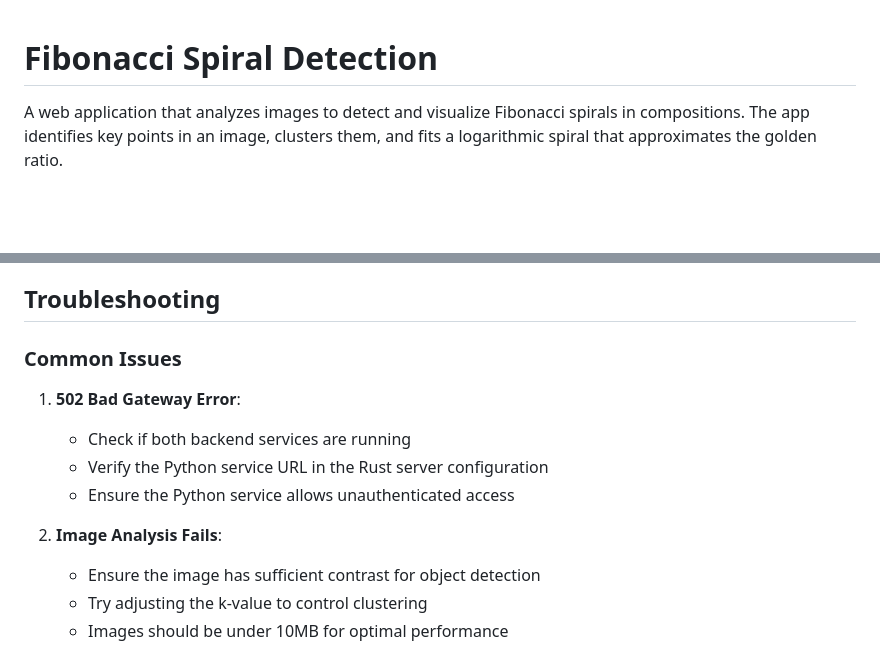
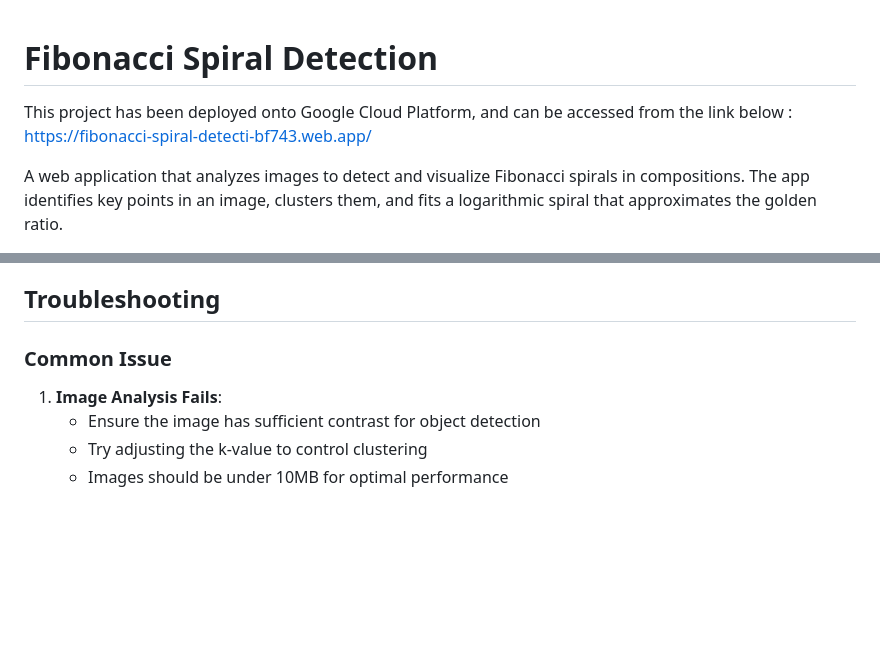
Before and after one commit to Kyoronginus/Fibonacci_Spiral_Detection, a Markdown page: README.md, 2 parts joined by grey strips. Rendered like a GitHub page; blank space fills up the shorter version.

Commit message:
Docs : Add README

```diff
--- a/README.md
+++ b/README.md
@@ -1,4 +1,7 @@
 # Fibonacci Spiral Detection
+
+This project has been deployed onto Google Cloud Platform, and can be accessed from the link below :
+https://fibonacci-spiral-detecti-bf743.web.app/
 
 A web application that analyzes images to detect and visualize Fibonacci spirals in compositions. The app identifies key points in an image, clusters them, and fits a logarithmic spiral that approximates the golden ratio.
 
@@ -67,14 +71,9 @@ The application uses a three-tier architecture:
 
 ## Troubleshooting
 
-### Common Issues
+### Common Issue
 
-1. **502 Bad Gateway Error**:
-   - Check if both backend services are running
-   - Verify the Python service URL in the Rust server configuration
-   - Ensure the Python service allows unauthenticated access
-
-2. **Image Analysis Fails**:
+1. **Image Analysis Fails**:
    - Ensure the image has sufficient contrast for object detection
    - Try adjusting the k-value to control clustering
    - Images should be under 10MB for optimal performance
```
Also changed, not shown: other parts of README.md (+2 -1 lines).
